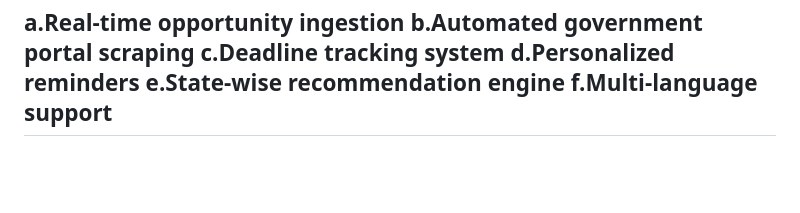
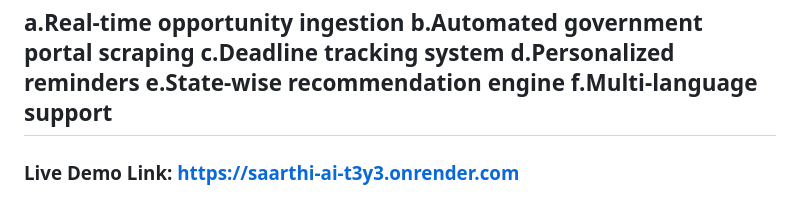
Before and after one commit to bommareddythanmayasree/Saarthi-AI, a Markdown page: README.md, the part around the change. Rendered like a GitHub page; blank space fills up the shorter version.

Commit message:
Add live demo link to README

```diff
--- a/README.md
+++ b/README.md
@@ -218,3 +218,4 @@ This transparent approach builds trust and ensures students understand not just
    e.State-wise recommendation engine
    f.Multi-language support
 ---
+### Live Demo Link: https://saarthi-ai-t3y3.onrender.com
```
